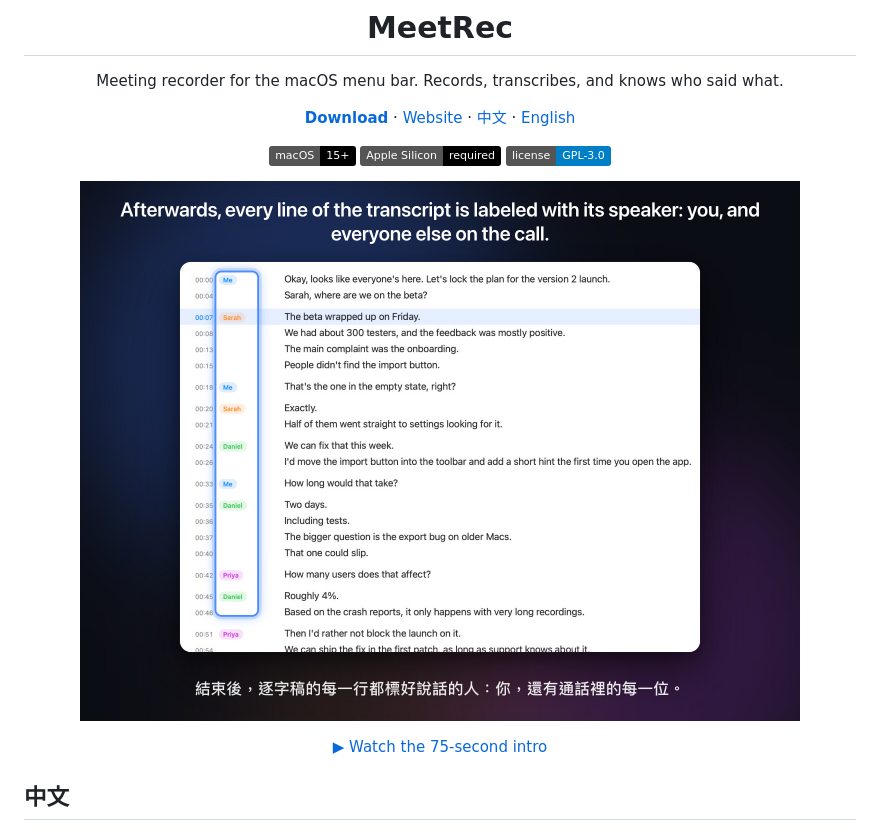
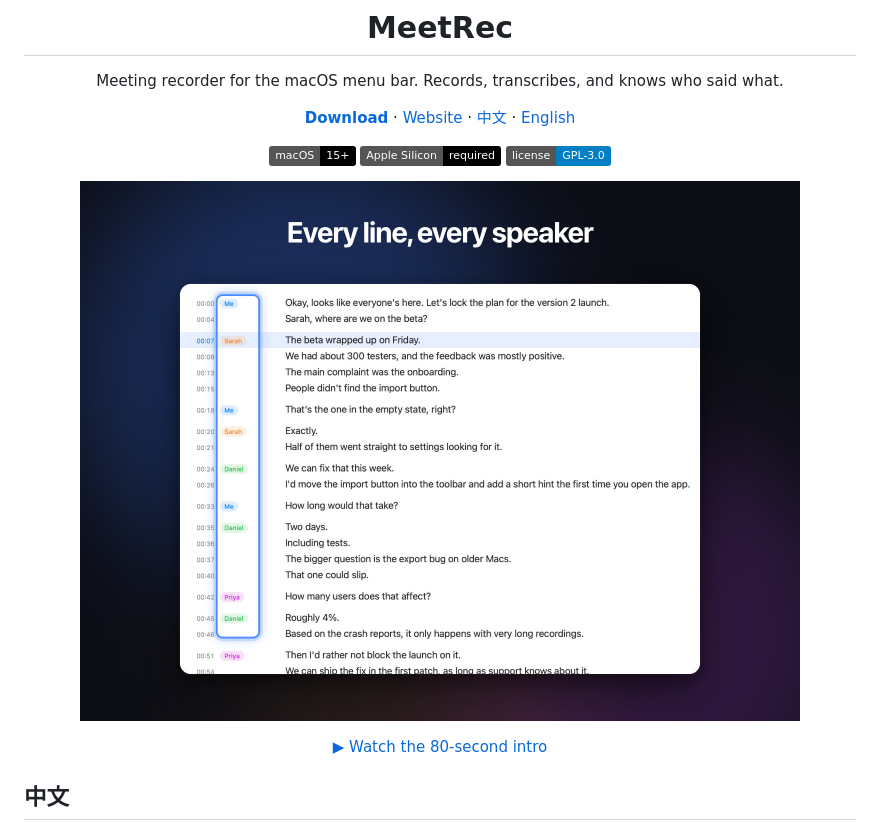
Before and after one commit to t42ji2ji/meetrec, a Markdown page: README.md, the part around one of its changes. Rendered like a GitHub page; pictures changed too: site/assets/poster.jpg; badges without logos.

```diff
--- a/README.md
+++ b/README.md
@@ -12,7 +12,7 @@ Meeting recorder for the macOS menu bar. Records, transcribes, and knows who sai
 
 <a href="https://meetrec.dorara.app/#video"><img src="site/assets/poster.jpg" width="720" alt="MeetRec promo video: every line of the transcript labeled with its speaker"></a>
 
-[▶ Watch the 75-second intro](https://meetrec.dorara.app/#video)
+[▶ Watch the 80-second intro](https://meetrec.dorara.app/#video)
 
 </div>
 
```
Also changed, not shown: other parts of README.md (+12 -2 lines), site/assets/import-sheet.png (added), 8 other files.
